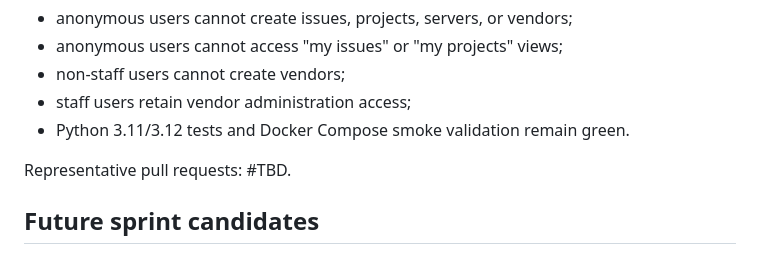
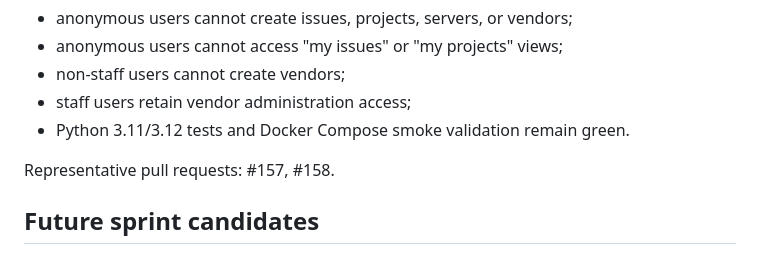
Before and after one commit to drakeg/tickets, a Markdown page: docs/SPRINTS.md, the part around the change. Rendered like a GitHub page.

Commit message:
Record Sprint 3 implementation pull requests

```diff
--- a/docs/SPRINTS.md
+++ b/docs/SPRINTS.md
@@ -110,7 +110,7 @@ Acceptance criteria:
 - staff users retain vendor administration access;
 - Python 3.11/3.12 tests and Docker Compose smoke validation remain green.
 
-Representative pull requests: #TBD.
+Representative pull requests: #157, #158.
 
 ## Future sprint candidates
 
```
